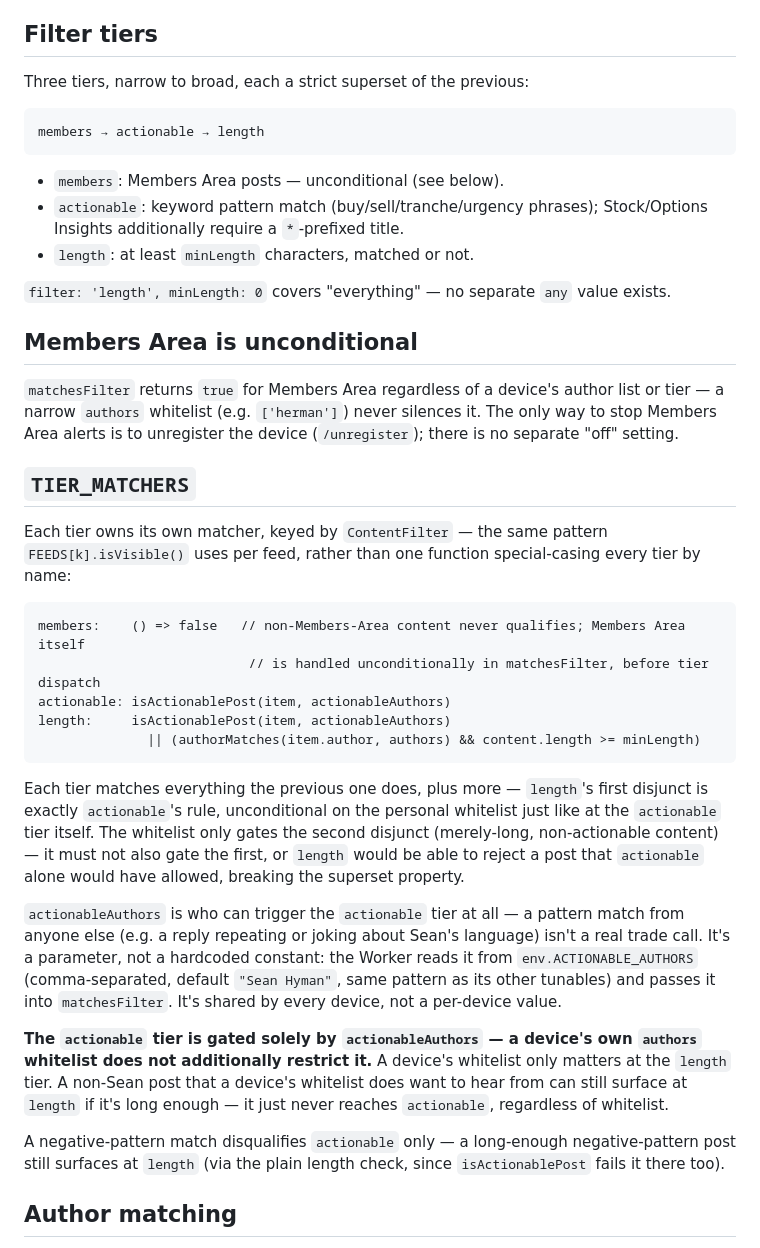
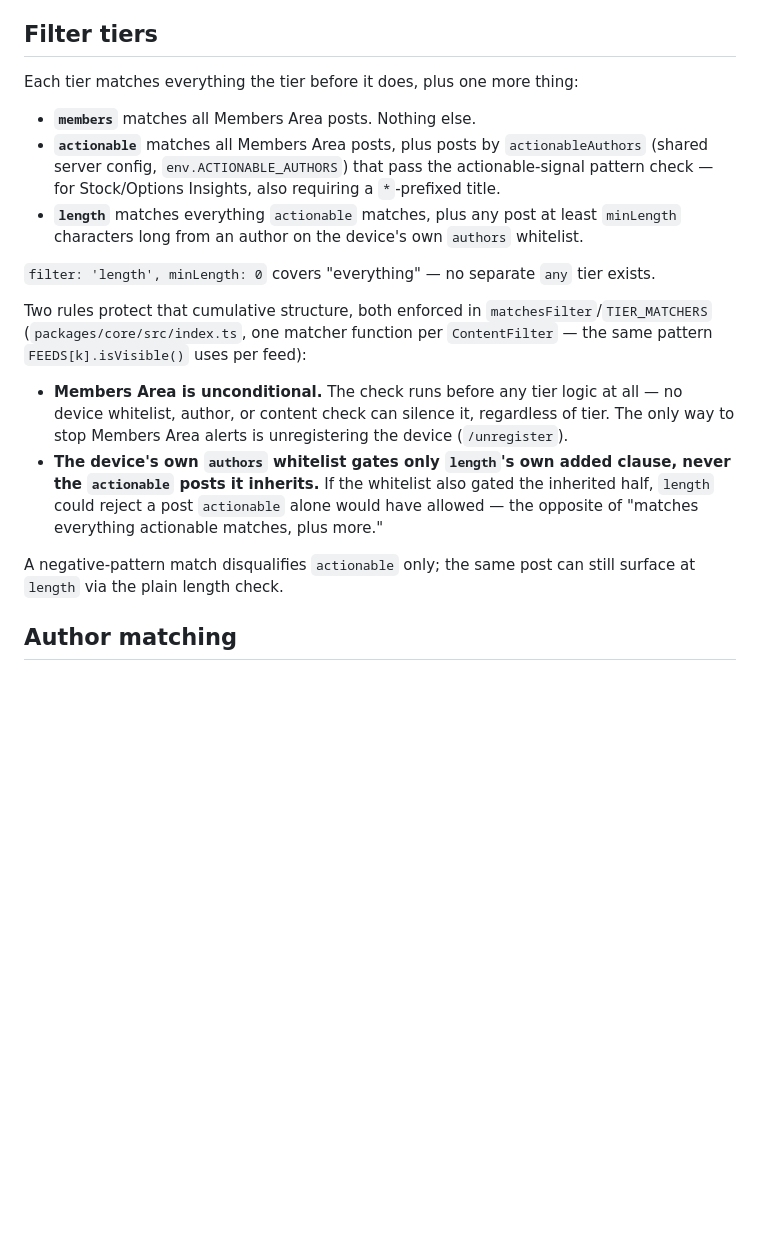
Before and after one commit to jwmelto/LogicalInvestor, a Markdown page: docs/notification-filter-design.md, the part around the change. GitHub-like rendering; blank space fills up the shorter version.

Commit message:
Rewrite Filter tiers section top-down instead of accreted patches
Three separate sections (Filter tiers, Members Area is unconditional,
TIER_MATCHERS) had grown through incremental edits into overlapping,
partially-redundant restatements of the same few facts. Replaced with
one section: the three tiers stated as a cumulative top-down list
(each matches everything the previous does, plus one thing), followed
by the two rules that protect that structure.

Co-Authored-By: Claude Sonnet 5 <noreply@anthropic.com>

````diff
--- a/docs/notification-filter-design.md
+++ b/docs/notification-filter-design.md
@@ -35,64 +35,37 @@ alert on — it is not a completeness guarantee.
 
 ## Filter tiers
 
-Three tiers, narrow to broad, each a strict superset of the previous:
+Each tier matches everything the tier before it does, plus one more thing:
 
-```
-members → actionable → length
-```
-
-- `members`: Members Area posts — unconditional (see below).
-- `actionable`: keyword pattern match (buy/sell/tranche/urgency phrases);
-  Stock/Options Insights additionally require a `*`-prefixed title.
-- `length`: at least `minLength` characters, matched or not.
+- **`members`** matches all Members Area posts. Nothing else.
+- **`actionable`** matches all Members Area posts, plus posts by
+  `actionableAuthors` (shared server config, `env.ACTIONABLE_AUTHORS`) that
+  pass the actionable-signal pattern check — for Stock/Options Insights,
+  also requiring a `*`-prefixed title.
+- **`length`** matches everything `actionable` matches, plus any post at
+  least `minLength` characters long from an author on the device's own
+  `authors` whitelist.
 
 `filter: 'length', minLength: 0` covers "everything" — no separate `any`
-value exists.
+tier exists.
 
-## Members Area is unconditional
+Two rules protect that cumulative structure, both enforced in
+`matchesFilter`/`TIER_MATCHERS` (`packages/core/src/index.ts`, one matcher
+function per `ContentFilter` — the same pattern `FEEDS[k].isVisible()` uses
+per feed):
 
-`matchesFilter` returns `true` for Members Area regardless of a device's
-author list or tier — a narrow `authors` whitelist (e.g. `['herman']`) never
-silences it. The only way to stop Members Area alerts is to unregister the
-device (`/unregister`); there is no separate "off" setting.
+- **Members Area is unconditional.** The check runs before any tier logic
+  at all — no device whitelist, author, or content check can silence it,
+  regardless of tier. The only way to stop Members Area alerts is
+  unregistering the device (`/unregister`).
+- **The device's own `authors` whitelist gates only `length`'s own added
+  clause, never the `actionable` posts it inherits.** If the whitelist also
+  gated the inherited half, `length` could reject a post `actionable` alone
+  would have allowed — the opposite of "matches everything actionable
+  matches, plus more."
 
-## `TIER_MATCHERS`
-
-Each tier owns its own matcher, keyed by `ContentFilter` — the same pattern
-`FEEDS[k].isVisible()` uses per feed, rather than one function
-special-casing every tier by name:
-
-```
-members:    () => false   // non-Members-Area content never qualifies; Members Area itself
-                           // is handled unconditionally in matchesFilter, before tier dispatch
-actionable: isActionablePost(item, actionableAuthors)
-length:     isActionablePost(item, actionableAuthors)
-              || (authorMatches(item.author, authors) && content.length >= minLength)
-```
-
-Each tier matches everything the previous one does, plus more — `length`'s
-first disjunct is exactly `actionable`'s rule, unconditional on the personal
-whitelist just like at the `actionable` tier itself. The whitelist only
-gates the second disjunct (merely-long, non-actionable content) — it must
-not also gate the first, or `length` would be able to reject a post that
-`actionable` alone would have allowed, breaking the superset property.
-
-`actionableAuthors` is who can trigger the `actionable` tier at all — a
-pattern match from anyone else (e.g. a reply repeating or joking about
-Sean's language) isn't a real trade call. It's a parameter, not a hardcoded
-constant: the Worker reads it from `env.ACTIONABLE_AUTHORS` (comma-separated,
-default `"Sean Hyman"`, same pattern as its other tunables) and passes it
-into `matchesFilter`. It's shared by every device, not a per-device value.
-
-**The `actionable` tier is gated solely by `actionableAuthors` — a device's
-own `authors` whitelist does not additionally restrict it.** A device's
-whitelist only matters at the `length` tier. A non-Sean post that a device's
-whitelist does want to hear from can still surface at `length` if it's long
-enough — it just never reaches `actionable`, regardless of whitelist.
-
-A negative-pattern match disqualifies `actionable` only — a long-enough
-negative-pattern post still surfaces at `length` (via the plain length
-check, since `isActionablePost` fails it there too).
+A negative-pattern match disqualifies `actionable` only; the same post can
+still surface at `length` via the plain length check.
 
 ## Author matching
 
````
